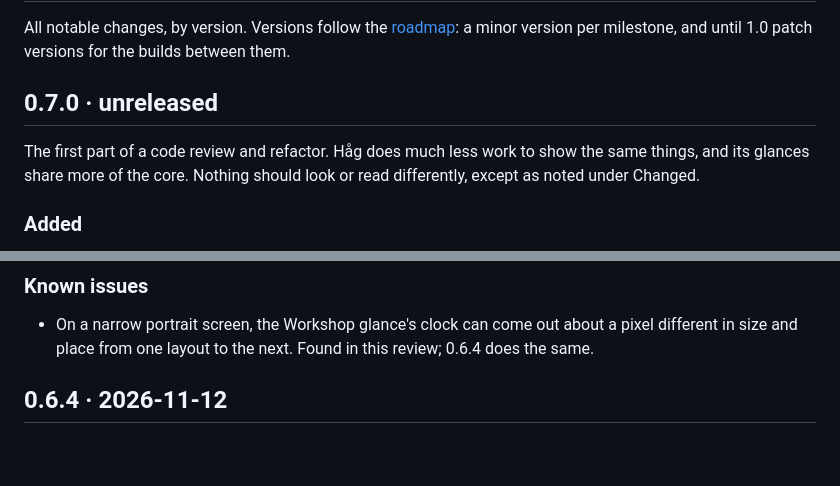
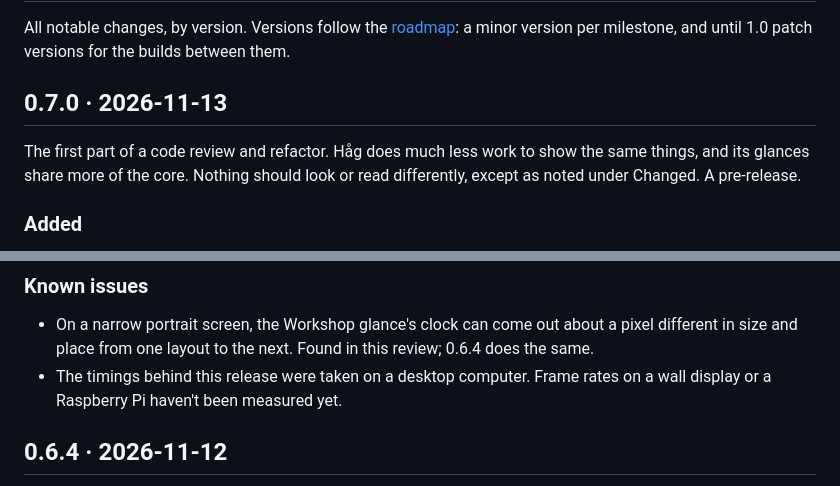
Before and after one commit to Vynn/haag, a Markdown page: CHANGELOG.md, 2 parts joined by grey strips. Drawn GitHub-style; blank space fills up the shorter version.

```diff
--- a/CHANGELOG.md
+++ b/CHANGELOG.md
@@ -2,9 +2,9 @@
 
 All notable changes, by version. Versions follow the [roadmap](ROADMAP.md): a minor version per milestone, and until 1.0 patch versions for the builds between them.
 
-## 0.7.0 · unreleased
+## 0.7.0 · 2026-11-13
 
-The first part of a code review and refactor. Håg does much less work to show the same things, and its glances share more of the core. Nothing should look or read differently, except as noted under Changed.
+The first part of a code review and refactor. Håg does much less work to show the same things, and its glances share more of the core. Nothing should look or read differently, except as noted under Changed. A pre-release.
 
 ### Added
 
@@ -27,6 +27,7 @@ The first part of a code review and refactor. Håg does much less work to show t
 ### Known issues
 
 - On a narrow portrait screen, the Workshop glance's clock can come out about a pixel different in size and place from one layout to the next. Found in this review; 0.6.4 does the same.
+- The timings behind this release were taken on a desktop computer. Frame rates on a wall display or a Raspberry Pi haven't been measured yet.
 
 ## 0.6.4 · 2026-11-12
 
```
Also changed, not shown: README.md (+1 -1 lines), ROADMAP.md (+1 -1 lines).
